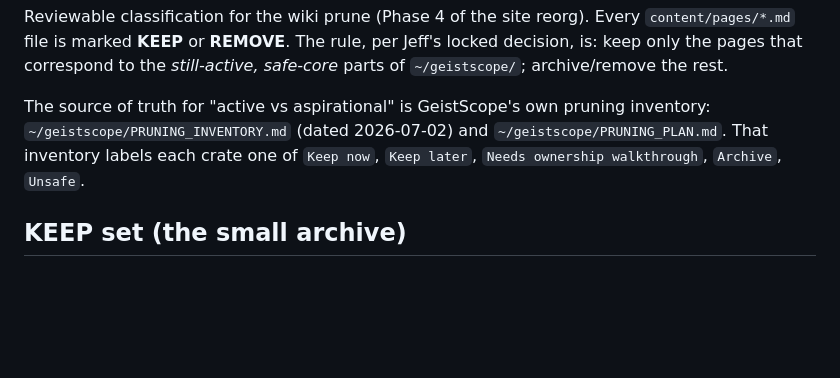
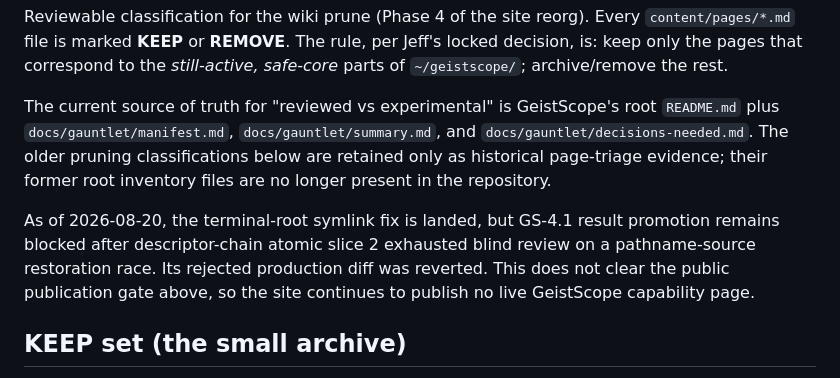
Before and after one commit to machinageist/mg-server, a Markdown page: docs/geistscope-page-triage.md, the part around the change. GitHub-like rendering; blank space fills up the shorter version.

Commit message:
documentation update

```diff
--- a/docs/geistscope-page-triage.md
+++ b/docs/geistscope-page-triage.md
@@ -13,10 +13,17 @@ Reviewable classification for the wiki prune (Phase 4 of the site reorg). Every
 locked decision, is: keep only the pages that correspond to the *still-active,
 safe-core* parts of `~/geistscope/`; archive/remove the rest.
 
-The source of truth for "active vs aspirational" is GeistScope's own pruning
-inventory: `~/geistscope/PRUNING_INVENTORY.md` (dated 2026-07-02) and
-`~/geistscope/PRUNING_PLAN.md`. That inventory labels each crate one of
-`Keep now`, `Keep later`, `Needs ownership walkthrough`, `Archive`, `Unsafe`.
+The current source of truth for "reviewed vs experimental" is GeistScope's root
+`README.md` plus `docs/gauntlet/manifest.md`, `docs/gauntlet/summary.md`, and
+`docs/gauntlet/decisions-needed.md`. The older pruning classifications below are
+retained only as historical page-triage evidence; their former root inventory
+files are no longer present in the repository.
+
+As of 2026-08-20, the terminal-root symlink fix is landed, but GS-4.1 result
+promotion remains blocked after descriptor-chain atomic slice 2 exhausted blind
+review on a pathname-source restoration race. Its rejected production diff was
+reverted. This does not clear the public publication gate above, so the site
+continues to publish no live GeistScope capability page.
 
 ## KEEP set (the small archive)
 
```
